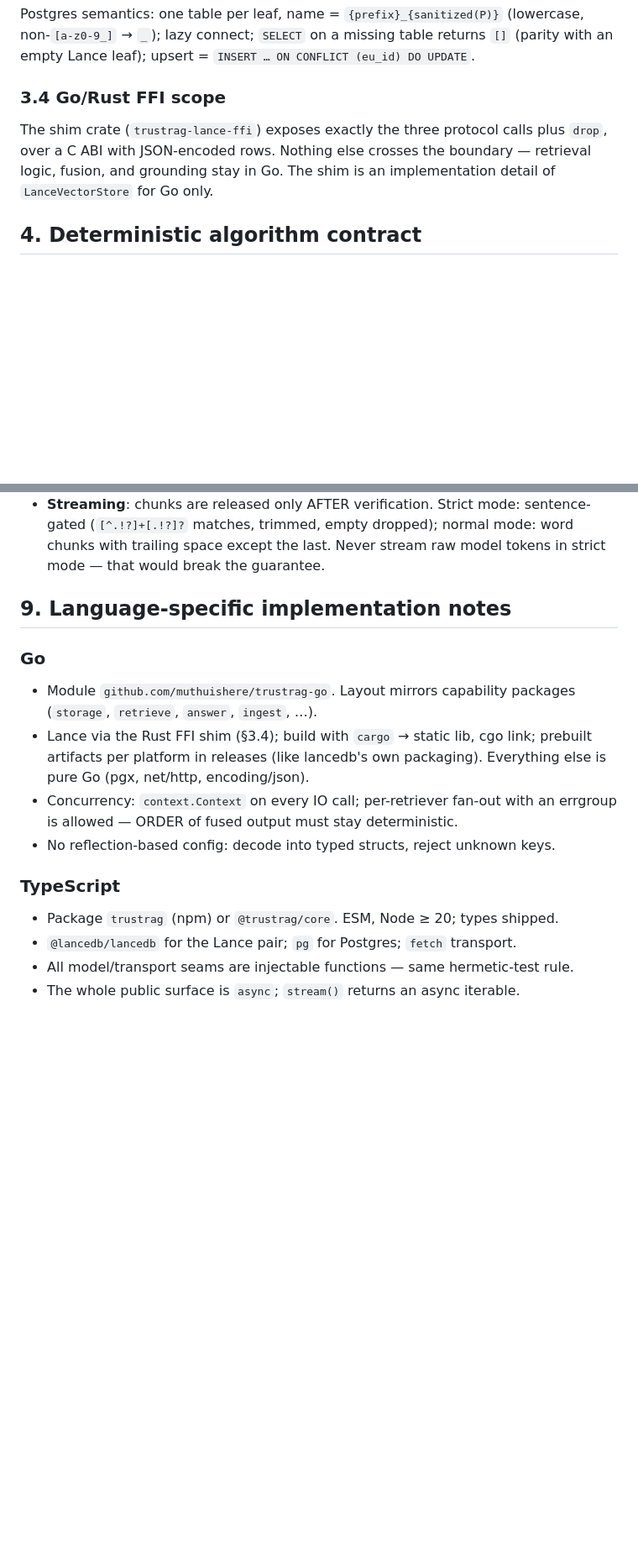
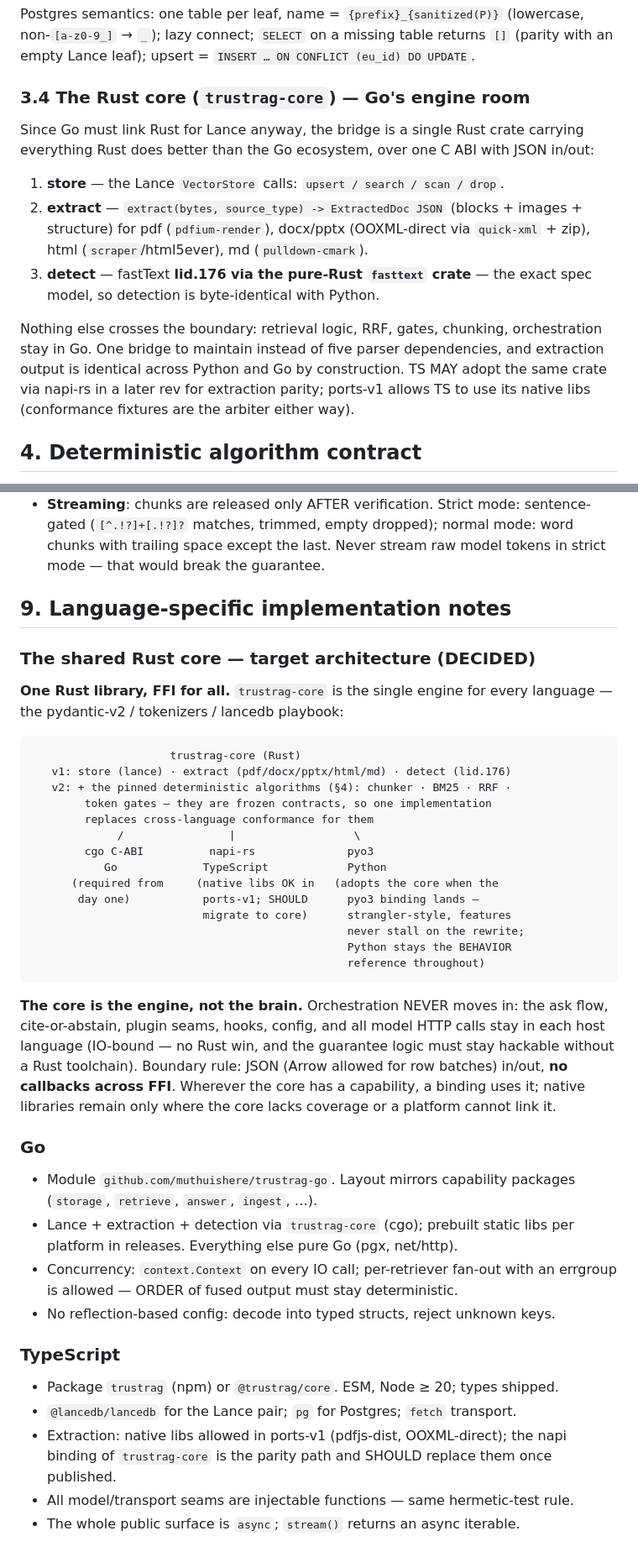
Before and after one commit to muthuishere/citenexus, a Markdown page: docs/SPEC-PORTS-v1.md, 2 parts joined by grey strips. Shown at 84% size. GitHub-like rendering; blank space fills up the shorter version.

````diff
--- a/docs/SPEC-PORTS-v1.md
+++ b/docs/SPEC-PORTS-v1.md
@@ -101,12 +101,25 @@ Postgres semantics: one table per leaf, name = `{prefix}_{sanitized(P)}`
 returns `[]` (parity with an empty Lance leaf); upsert = `INSERT … ON CONFLICT
 (eu_id) DO UPDATE`.
 
-### 3.4 Go/Rust FFI scope
+### 3.4 The Rust core (`trustrag-core`) — Go's engine room
 
-The shim crate (`trustrag-lance-ffi`) exposes exactly the three protocol calls
-plus `drop`, over a C ABI with JSON-encoded rows. Nothing else crosses the
-boundary — retrieval logic, fusion, and grounding stay in Go. The shim is an
-implementation detail of `LanceVectorStore` for Go only.
+Since Go must link Rust for Lance anyway, the bridge is a single Rust crate
+carrying everything Rust does better than the Go ecosystem, over one C ABI
+with JSON in/out:
+
+1. **store** — the Lance `VectorStore` calls: `upsert / search / scan / drop`.
+2. **extract** — `extract(bytes, source_type) -> ExtractedDoc JSON` (blocks +
+   images + structure) for pdf (`pdfium-render`), docx/pptx (OOXML-direct via
+   `quick-xml` + zip), html (`scraper`/html5ever), md (`pulldown-cmark`).
+3. **detect** — fastText **lid.176 via the pure-Rust `fasttext` crate** —
+   the exact spec model, so detection is byte-identical with Python.
+
+Nothing else crosses the boundary: retrieval logic, RRF, gates, chunking,
+orchestration stay in Go. One bridge to maintain instead of five parser
+dependencies, and extraction output is identical across Python and Go by
+construction. TS MAY adopt the same crate via napi-rs in a later rev for
+extraction parity; ports-v1 allows TS to use its native libs (conformance
+fixtures are the arbiter either way).
 
 ## 4. Deterministic algorithm contract
 
@@ -190,12 +203,41 @@ Citations are **verbatim source text** — never model output, never translated.
 
 ## 9. Language-specific implementation notes
 
+### The shared Rust core — target architecture (DECIDED)
+
+**One Rust library, FFI for all.** `trustrag-core` is the single engine for
+every language — the pydantic-v2 / tokenizers / lancedb playbook:
+
+```
+                     trustrag-core (Rust)
+   v1: store (lance) · extract (pdf/docx/pptx/html/md) · detect (lid.176)
+   v2: + the pinned deterministic algorithms (§4): chunker · BM25 · RRF ·
+        token gates — they are frozen contracts, so one implementation
+        replaces cross-language conformance for them
+             /                |                  \
+        cgo C-ABI          napi-rs              pyo3
+           Go             TypeScript            Python
+      (required from     (native libs OK in   (adopts the core when the
+       day one)           ports-v1; SHOULD      pyo3 binding lands —
+                          migrate to core)      strangler-style, features
+                                                never stall on the rewrite;
+                                                Python stays the BEHAVIOR
+                                                reference throughout)
+```
+
+**The core is the engine, not the brain.** Orchestration NEVER moves in:
+the ask flow, cite-or-abstain, plugin seams, hooks, config, and all model
+HTTP calls stay in each host language (IO-bound — no Rust win, and the
+guarantee logic must stay hackable without a Rust toolchain). Boundary rule:
+JSON (Arrow allowed for row batches) in/out, **no callbacks across FFI**.
+Wherever the core has a capability, a binding uses it; native libraries
+remain only where the core lacks coverage or a platform cannot link it.
+
 ### Go
 - Module `github.com/muthuishere/trustrag-go`. Layout mirrors capability
   packages (`storage`, `retrieve`, `answer`, `ingest`, …).
-- Lance via the Rust FFI shim (§3.4); build with `cargo` → static lib, cgo
-  link; prebuilt artifacts per platform in releases (like lancedb's own
-  packaging). Everything else is pure Go (pgx, net/http, encoding/json).
+- Lance + extraction + detection via `trustrag-core` (cgo); prebuilt static
+  libs per platform in releases. Everything else pure Go (pgx, net/http).
 - Concurrency: `context.Context` on every IO call; per-retriever fan-out with
   an errgroup is allowed — ORDER of fused output must stay deterministic.
 - No reflection-based config: decode into typed structs, reject unknown keys.
@@ -203,6 +245,9 @@ Citations are **verbatim source text** — never model output, never translated.
 ### TypeScript
 - Package `trustrag` (npm) or `@trustrag/core`. ESM, Node ≥ 20; types shipped.
 - `@lancedb/lancedb` for the Lance pair; `pg` for Postgres; `fetch` transport.
+- Extraction: native libs allowed in ports-v1 (pdfjs-dist, OOXML-direct); the
+  napi binding of `trustrag-core` is the parity path and SHOULD replace them
+  once published.
 - All model/transport seams are injectable functions — same hermetic-test rule.
 - The whole public surface is `async`; `stream()` returns an async iterable.
 
````
Also changed, not shown: docs/SPIKE-ports-libs.md (+41 -16 lines).
